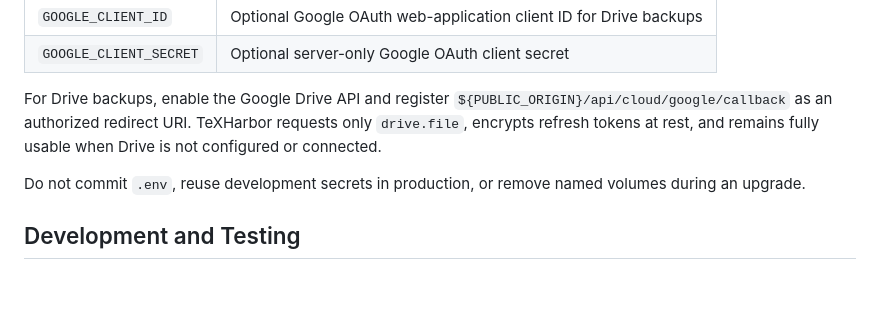
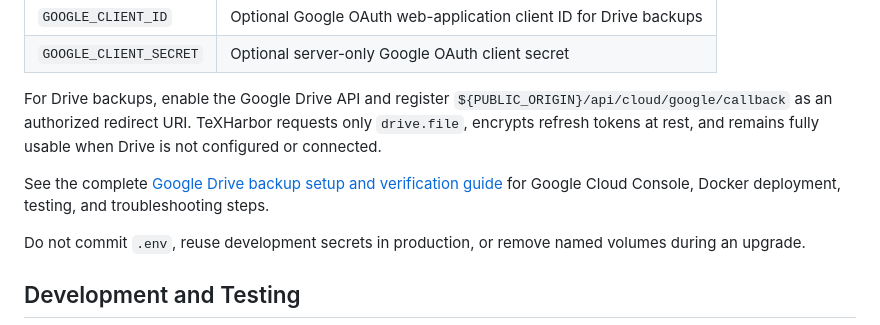
Before and after one commit to MFrd1989/texharbor, a Markdown page: README.md, the part around the change. Rendered like a GitHub page; blank space fills up the shorter version.

Commit message:
docs: add Google Drive backup setup guide

```diff
--- a/README.md
+++ b/README.md
@@ -108,6 +108,8 @@ TeXHarbor is available at `http://localhost:3000` by default. For an internet-fa
 
 For Drive backups, enable the Google Drive API and register `${PUBLIC_ORIGIN}/api/cloud/google/callback` as an authorized redirect URI. TeXHarbor requests only `drive.file`, encrypts refresh tokens at rest, and remains fully usable when Drive is not configured or connected.
 
+See the complete [Google Drive backup setup and verification guide](docs/google-drive-backups.md) for Google Cloud Console, Docker deployment, testing, and troubleshooting steps.
+
 Do not commit `.env`, reuse development secrets in production, or remove named volumes during an upgrade.
 
 ## Development and Testing
```
Also changed, not shown: docs/google-drive-backups.md (added, +155 -0 lines).
